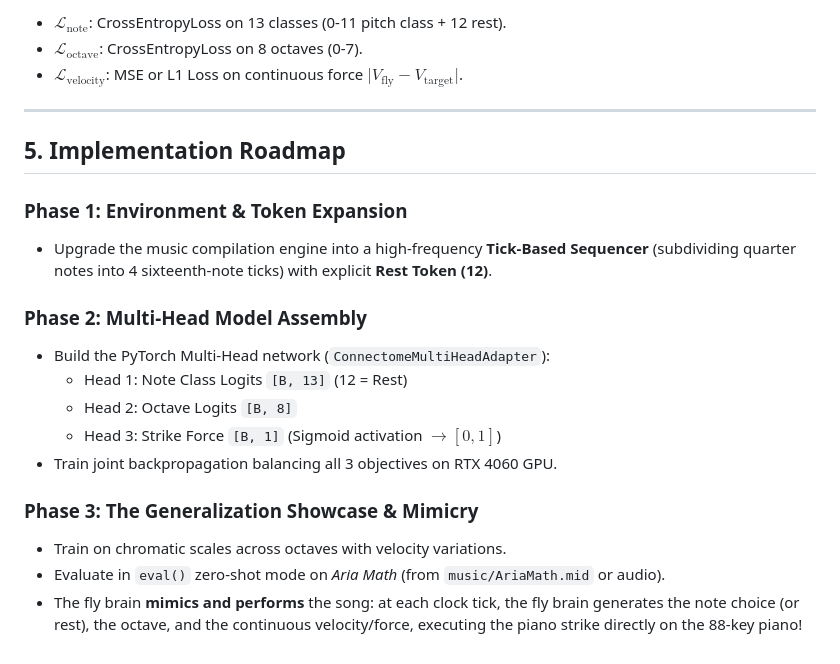
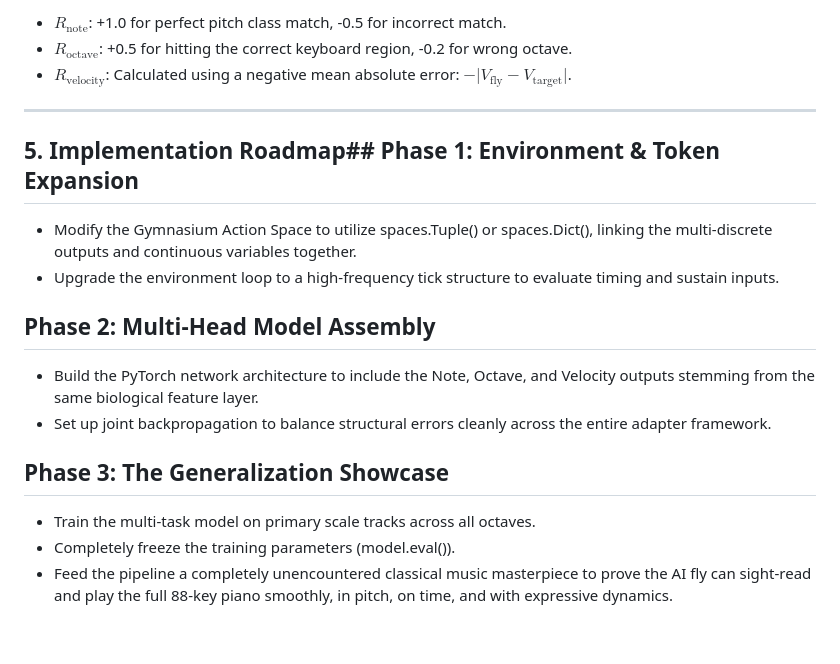
Before and after one commit to srikar-up/flypiano, a Markdown page: fixplan.md, the part around one of its changes. Rendered like a GitHub page.

```diff
--- a/fixplan.md
+++ b/fixplan.md
@@ -81,22 +78,21 @@ $$\text{Total Loss} = \mathcal{L}_{\text{note}} + \mathcal{L}_{\text{octave}} +
 
-* $\mathcal{L}_{\text{note}}$: CrossEntropyLoss on 13 classes (0-11 pitch class + 12 rest).
-* $\mathcal{L}_{\text{octave}}$: CrossEntropyLoss on 8 octaves (0-7).
-* $\mathcal{L}_{\text{velocity}}$: MSE or L1 Loss on continuous force $\lvert V_{\text{fly}} - V_{\text{target}} \rvert$.
+* $R_{\text{note}}$: +1.0 for perfect pitch class match, -0.5 for incorrect match.
+* $R_{\text{octave}}$: +0.5 for hitting the correct keyboard region, -0.2 for wrong octave.
+* $R_{\text{velocity}}$: Calculated using a negative mean absolute error: $-\vert{}V_{\text{fly}} - V_{\text{target}}\vert{}$.
 
 ------------------------------
-## 5. Implementation Roadmap
+## 5. Implementation Roadmap## Phase 1: Environment & Token Expansion
 
-### Phase 1: Environment & Token Expansion
-* Upgrade the music compilation engine into a high-frequency **Tick-Based Sequencer** (subdividing quarter notes into 4 sixteenth-note ticks) with explicit **Rest Token (12)**.
+* Modify the Gymnasium Action Space to utilize spaces.Tuple() or spaces.Dict(), linking the multi-discrete outputs and continuous variables together.
+* Upgrade the environment loop to a high-frequency tick structure to evaluate timing and sustain inputs.
 
-### Phase 2: Multi-Head Model Assembly
-* Build the PyTorch Multi-Head network (`ConnectomeMultiHeadAdapter`):
-  - Head 1: Note Class Logits `[B, 13]` (12 = Rest)
-  - Head 2: Octave Logits `[B, 8]`
-  - Head 3: Strike Force `[B, 1]` (Sigmoid activation $\to [0, 1]$)
-* Train joint backpropagation balancing all 3 objectives on RTX 4060 GPU.
+## Phase 2: Multi-Head Model Assembly
 
-### Phase 3: The Generalization Showcase & Mimicry
-* Train on chromatic scales across octaves with velocity variations.
-* Evaluate in `eval()` zero-shot mode on *Aria Math* (from `music/AriaMath.mid` or audio).
-* The fly brain **mimics and performs** the song: at each clock tick, the fly brain generates the note choice (or rest), the octave, and the continuous velocity/force, executing the piano strike directly on the 88-key piano!
+* Build the PyTorch network architecture to include the Note, Octave, and Velocity outputs stemming from the same biological feature layer.
+* Set up joint backpropagation to balance structural errors cleanly across the entire adapter framework.
+
+## Phase 3: The Generalization Showcase
+
+* Train the multi-task model on primary scale tracks across all octaves.
+* Completely freeze the training parameters (model.eval()).
+* Feed the pipeline a completely unencountered classical music masterpiece to prove the AI fly can sight-read and play the full 88-key piano smoothly, in pitch, on time, and with expressive dynamics.
```
Also changed, not shown: other parts of fixplan.md (+22 -25 lines).
